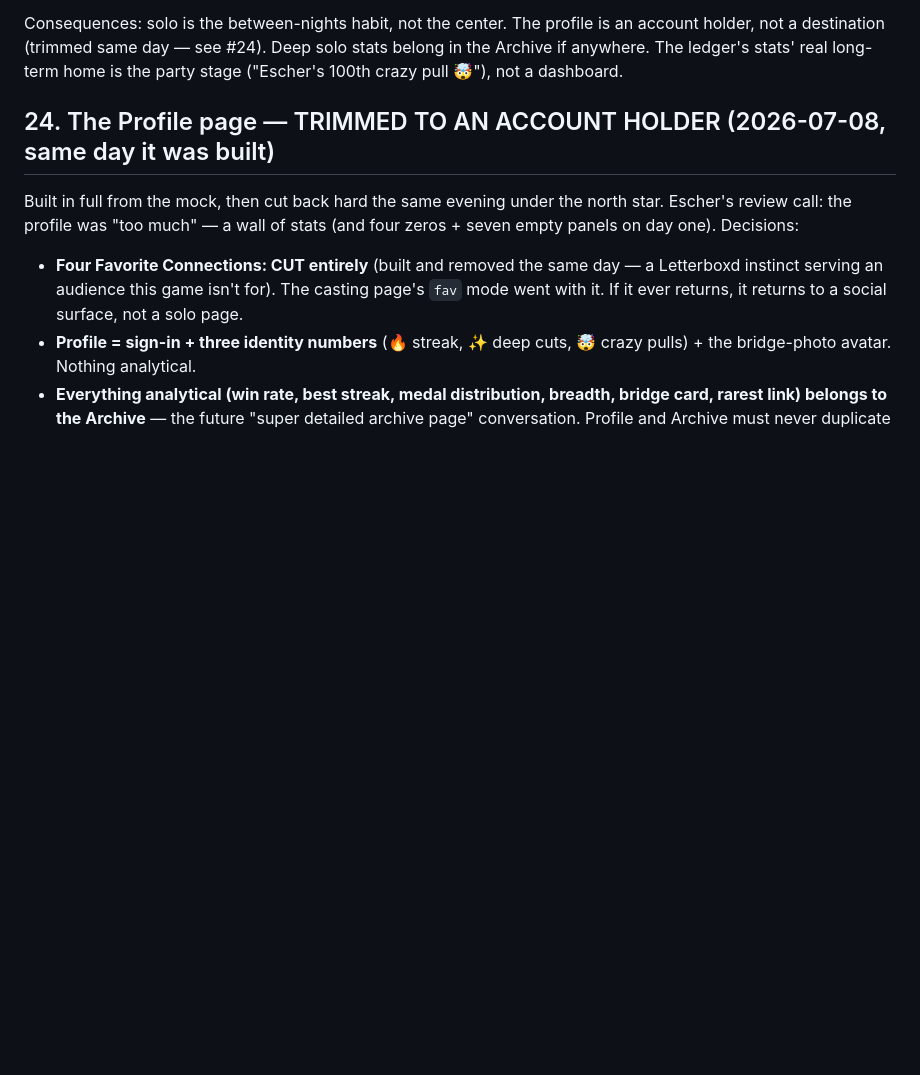
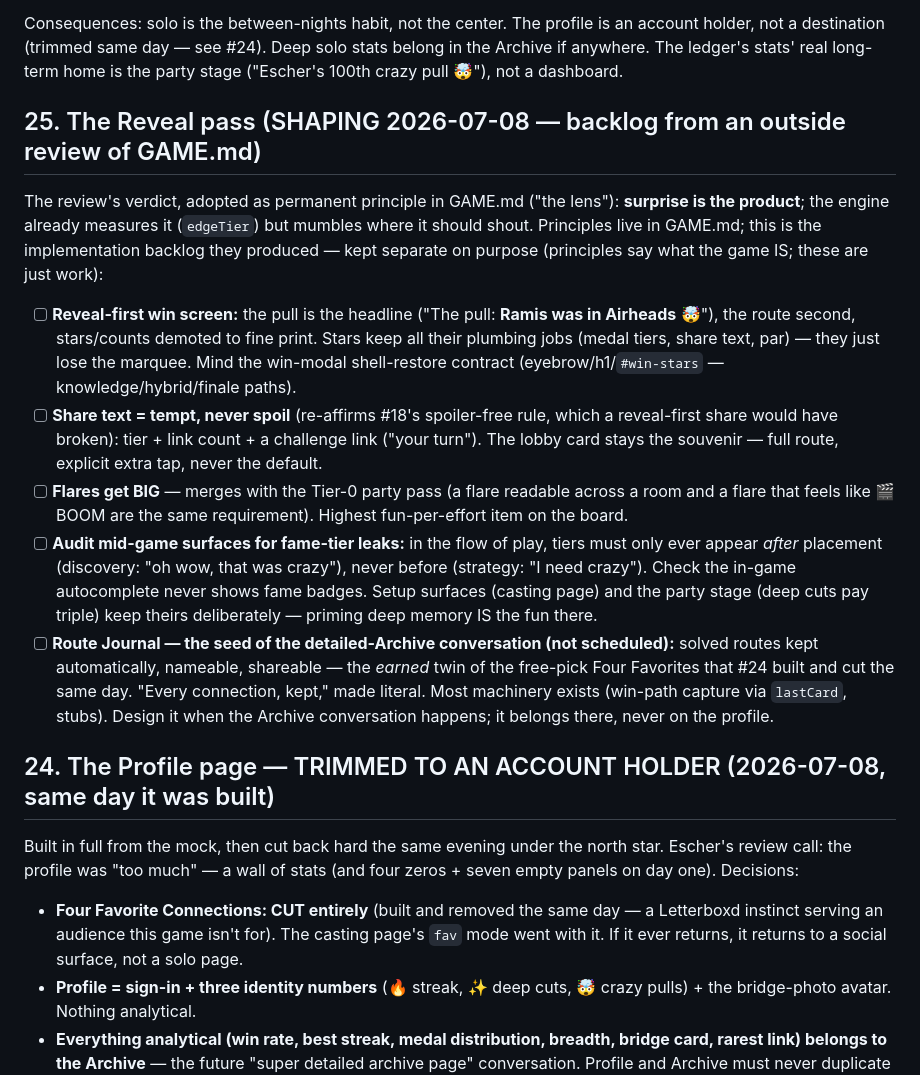
Before and after one commit to EscherNadeau/connection-game, a Markdown page: TODO.md, the part around the change. Drawn GitHub-style; blank space fills up the shorter version.

```diff
--- a/TODO.md
+++ b/TODO.md
@@ -8,6 +8,14 @@ Two huddle tiers, and the zero-friction one must never be forced through the cer
 - **Tier 1 — phones as controllers (Opening Night):** only where simultaneity is the fun (Blitz's everyone-types-at-once). Round types that can work phone-free should keep a no-phones path (The Pitch especially — bidding out loud IS the game; the screen just keeps score).
 
 Consequences: solo is the between-nights habit, not the center. The profile is an account holder, not a destination (trimmed same day — see #24). Deep solo stats belong in the Archive if anywhere. The ledger's stats' real long-term home is the party stage ("Escher's 100th crazy pull 🤯"), not a dashboard.
+
+## 25. The Reveal pass (SHAPING 2026-07-08 — backlog from an outside review of GAME.md)
+The review's verdict, adopted as permanent principle in GAME.md ("the lens"): **surprise is the product**; the engine already measures it (`edgeTier`) but mumbles where it should shout. Principles live in GAME.md; this is the implementation backlog they produced — kept separate on purpose (principles say what the game IS; these are just work):
+- [ ] **Reveal-first win screen:** the pull is the headline ("The pull: **Ramis was in Airheads** 🤯"), the route second, stars/counts demoted to fine print. Stars keep all their plumbing jobs (medal tiers, share text, par) — they just lose the marquee. Mind the win-modal shell-restore contract (eyebrow/h1/`#win-stars` — knowledge/hybrid/finale paths).
+- [ ] **Share text = tempt, never spoil** (re-affirms #18's spoiler-free rule, which a reveal-first share would have broken): tier + link count + a challenge link ("your turn"). The lobby card stays the souvenir — full route, explicit extra tap, never the default.
+- [ ] **Flares get BIG** — merges with the Tier-0 party pass (a flare readable across a room and a flare that feels like 🎬 BOOM are the same requirement). Highest fun-per-effort item on the board.
+- [ ] **Audit mid-game surfaces for fame-tier leaks:** in the flow of play, tiers must only ever appear *after* placement (discovery: "oh wow, that was crazy"), never before (strategy: "I need crazy"). Check the in-game autocomplete never shows fame badges. Setup surfaces (casting page) and the party stage (deep cuts pay triple) keep theirs deliberately — priming deep memory IS the fun there.
+- [ ] **Route Journal — the seed of the detailed-Archive conversation (not scheduled):** solved routes kept automatically, nameable, shareable — the *earned* twin of the free-pick Four Favorites that #24 built and cut the same day. "Every connection, kept," made literal. Most machinery exists (win-path capture via `lastCard`, stubs). Design it when the Archive conversation happens; it belongs there, never on the profile.
 
 ## 24. The Profile page — TRIMMED TO AN ACCOUNT HOLDER (2026-07-08, same day it was built)
 Built in full from the mock, then cut back hard the same evening under the north star. Escher's review call: the profile was "too much" — a wall of stats (and four zeros + seven empty panels on day one). Decisions:
```
Also changed, not shown: GAME.md (+12 -1 lines).
